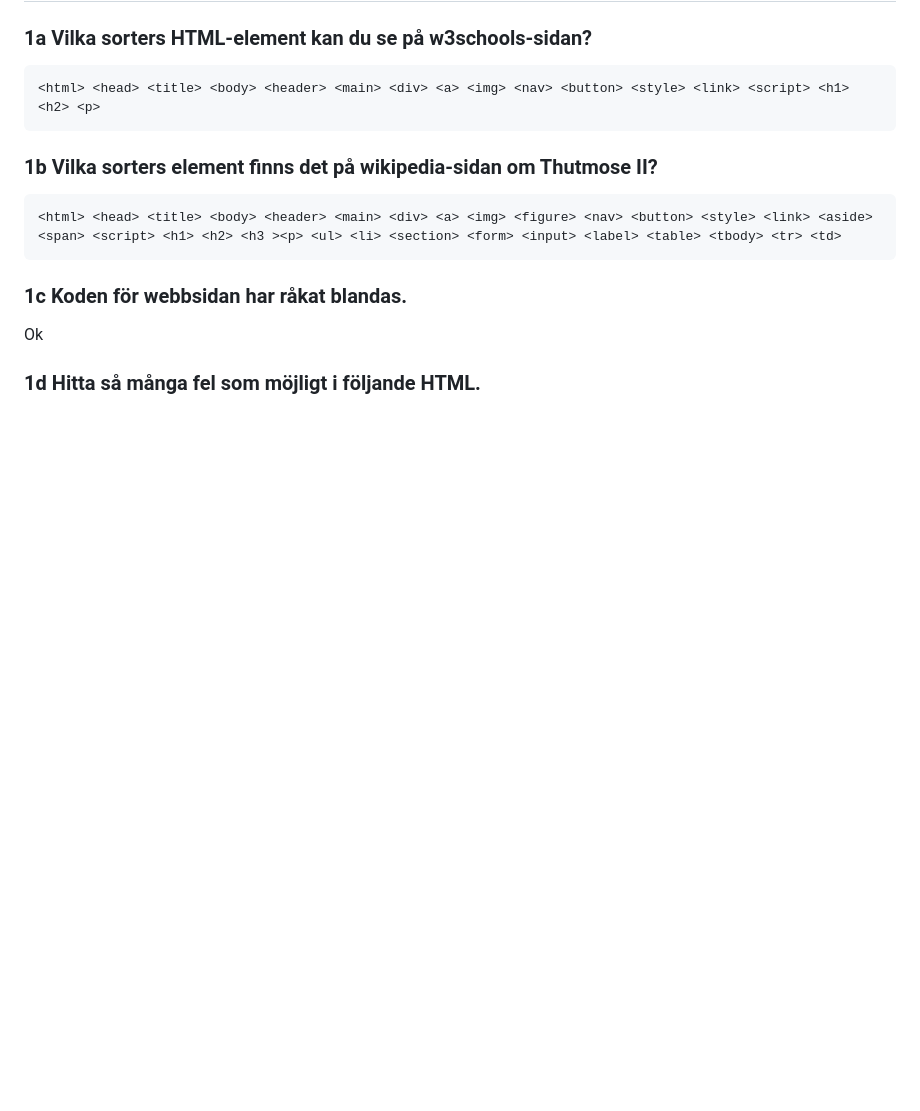
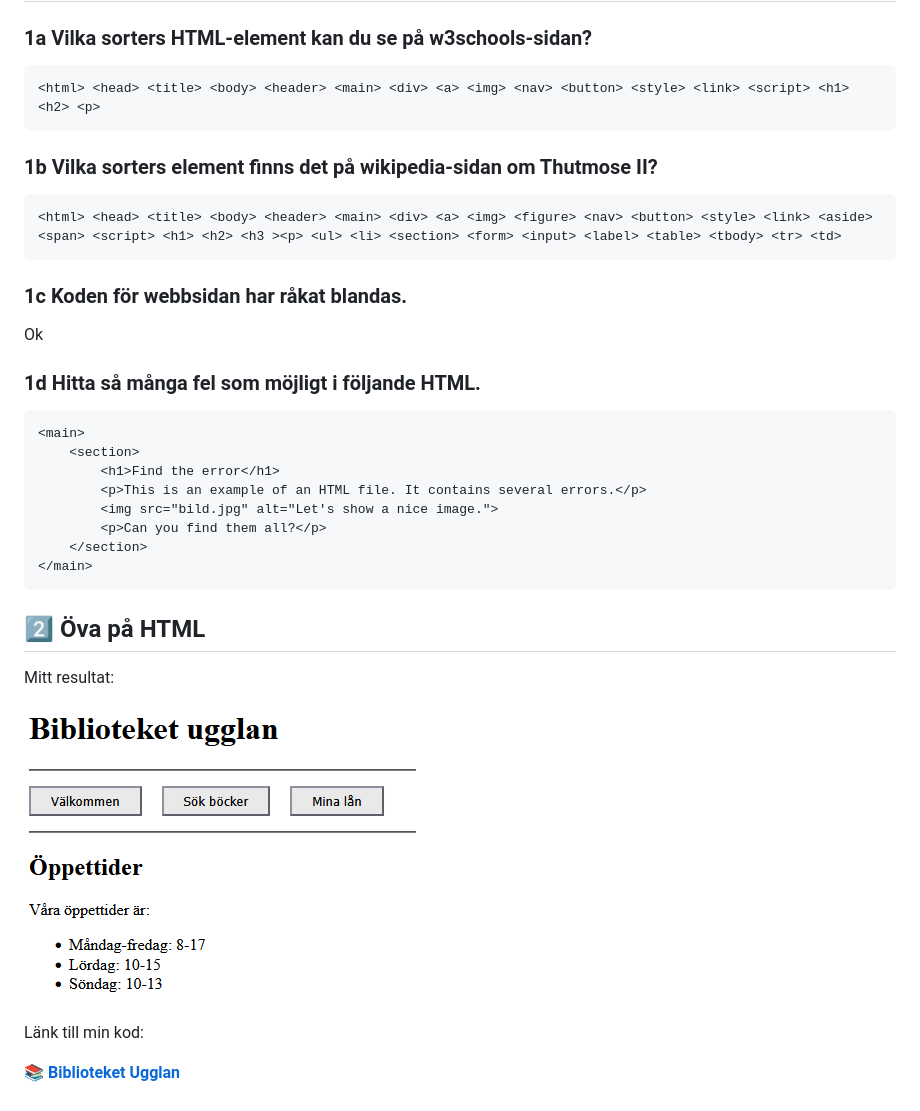
Before and after one commit to Matsan66/06_webben, a Markdown page: README.md, the part around the change. GitHub-like rendering; pictures changed too: images/ugglan.png (added); blank space fills up the shorter version.

Commit message:
Commit after task Ugglan completed

````diff
--- a/README.md
+++ b/README.md
@@ -28,3 +28,23 @@ Här nedan presenteras en översikt över statusen på lösande av uppgfterna.
 Ok
 
 ### 1d Hitta så många fel som möjligt i följande HTML.
+```html
+<main>
+    <section>
+        <h1>Find the error</h1>
+        <p>This is an example of an HTML file. It contains several errors.</p>
+        <img src="bild.jpg" alt="Let's show a nice image.">
+        <p>Can you find them all?</p>
+    </section>
+</main>
+```
+
+## 2️⃣ Öva på HTML
+
+Mitt resultat:
+
+![Ugglan](images/ugglan.png)
+
+Länk till min kod:
+
+<a href="ugglan/"><strong>📚 Biblioteket Ugglan</strong></a>
````
Also changed, not shown: 2 other files.
